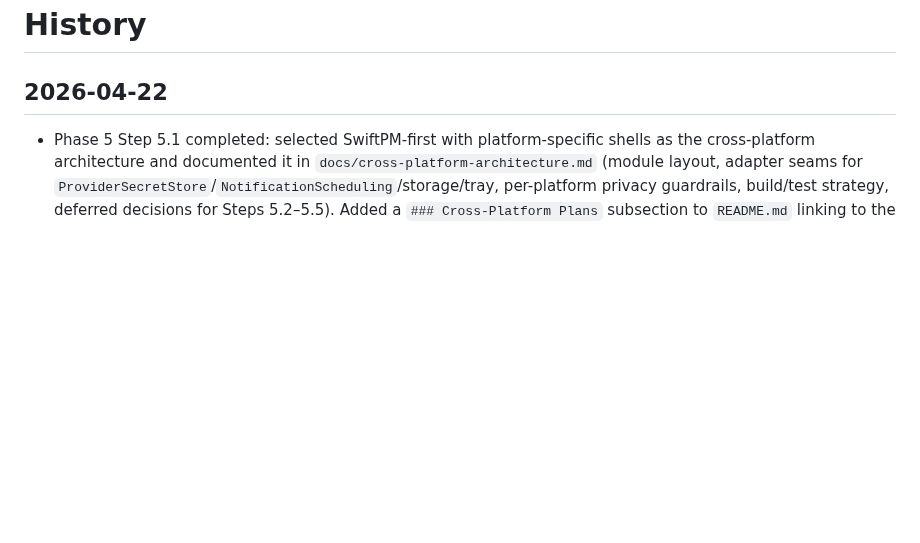
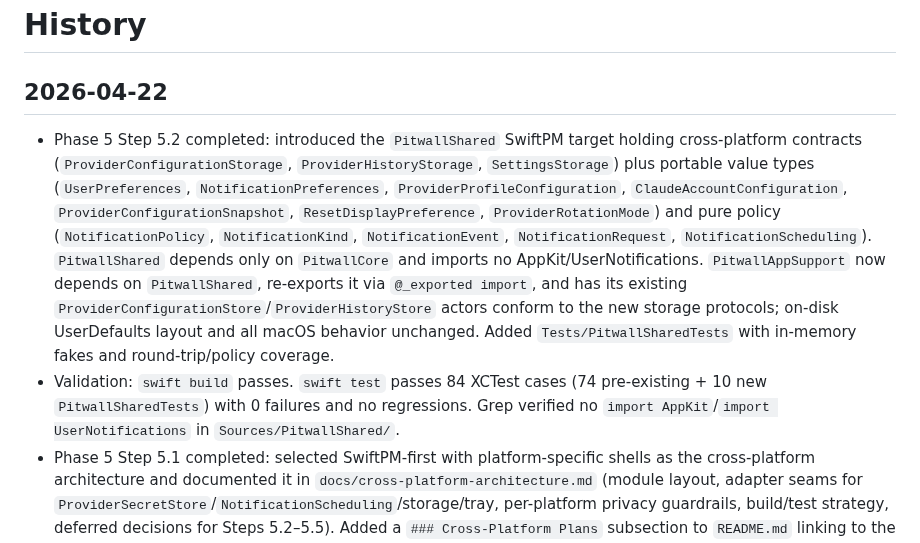
Before and after one commit to GeorgeQLe/pitwall, a Markdown page: tasks/history.md, the part around the change. Rendered like a GitHub page; blank space fills up the shorter version.

Commit message:
docs(tasks): record Phase 5 Step 5.2 completion
Co-Authored-By: Claude Opus 4.7 (1M context) <noreply@anthropic.com>

```diff
--- a/tasks/history.md
+++ b/tasks/history.md
@@ -2,6 +2,8 @@
 
 ## 2026-04-22
 
+- Phase 5 Step 5.2 completed: introduced the `PitwallShared` SwiftPM target holding cross-platform contracts (`ProviderConfigurationStorage`, `ProviderHistoryStorage`, `SettingsStorage`) plus portable value types (`UserPreferences`, `NotificationPreferences`, `ProviderProfileConfiguration`, `ClaudeAccountConfiguration`, `ProviderConfigurationSnapshot`, `ResetDisplayPreference`, `ProviderRotationMode`) and pure policy (`NotificationPolicy`, `NotificationKind`, `NotificationEvent`, `NotificationRequest`, `NotificationScheduling`). `PitwallShared` depends only on `PitwallCore` and imports no AppKit/UserNotifications. `PitwallAppSupport` now depends on `PitwallShared`, re-exports it via `@_exported import`, and has its existing `ProviderConfigurationStore`/`ProviderHistoryStore` actors conform to the new storage protocols; on-disk UserDefaults layout and all macOS behavior unchanged. Added `Tests/PitwallSharedTests` with in-memory fakes and round-trip/policy coverage.
+- Validation: `swift build` passes. `swift test` passes 84 XCTest cases (74 pre-existing + 10 new `PitwallSharedTests`) with 0 failures and no regressions. Grep verified no `import AppKit`/`import UserNotifications` in `Sources/PitwallShared/`.
 - Phase 5 Step 5.1 completed: selected SwiftPM-first with platform-specific shells as the cross-platform architecture and documented it in `docs/cross-platform-architecture.md` (module layout, adapter seams for `ProviderSecretStore`/`NotificationScheduling`/storage/tray, per-platform privacy guardrails, build/test strategy, deferred decisions for Steps 5.2–5.5). Added a `### Cross-Platform Plans` subsection to `README.md` linking to the doc without claiming Windows/Linux support works yet. No `Package.swift` or source changes; architecture lane ran in an isolated worktree with a strict diff scope (`README.md` + `docs/cross-platform-architecture.md`).
 - Validation: `swift build` passes. `swift test` passes 74 XCTest cases with 0 failures and no regressions.
 
```
Also changed, not shown: tasks/todo.md (+3 -2 lines).
